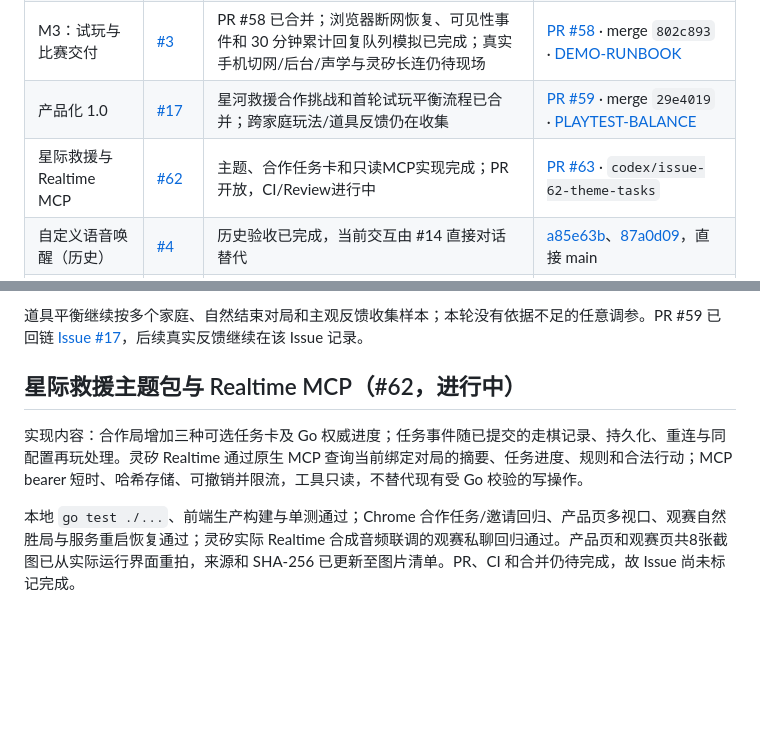
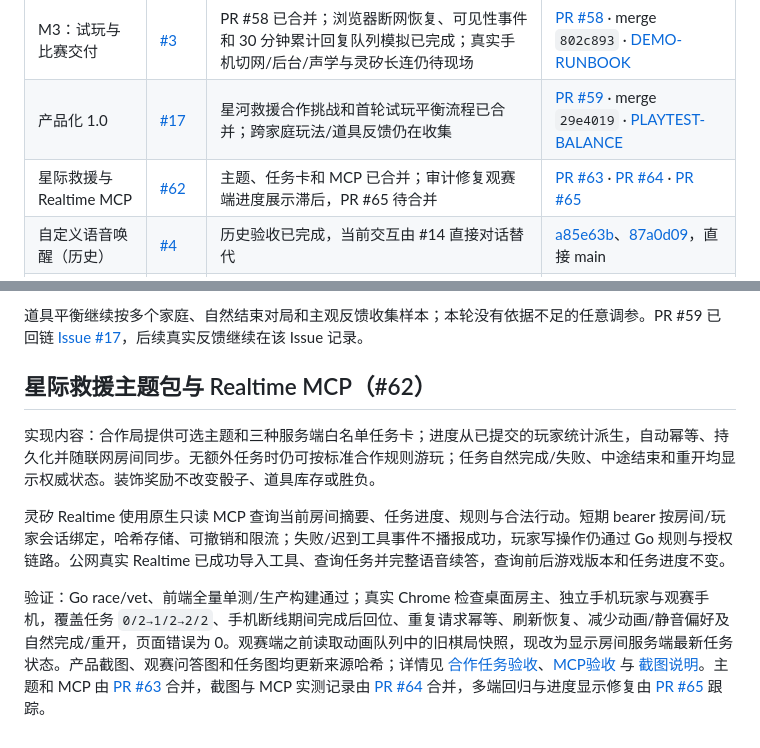
Before and after one commit to zkevindev/flytogether, a Markdown page: docs/PROGRESS.md, 2 parts joined by grey strips. GitHub-like rendering; blank space fills up the shorter version.

```diff
--- a/docs/PROGRESS.md
+++ b/docs/PROGRESS.md
@@ -13,7 +13,7 @@
 | M2：家庭飞行棋玩法 | [#2](https://github.com/zkevindev/flytogether/issues/2) | 点击玩法和三种棋盘已同步到 main；实际浏览器演示通过 | 本轮直接同步 main，未创建 PR；后续改动按切片关联 |
 | M3：试玩与比赛交付 | [#3](https://github.com/zkevindev/flytogether/issues/3) | PR #58 已合并；浏览器断网恢复、可见性事件和 30 分钟累计回复队列模拟已完成；真实手机切网/后台/声学与灵矽长连仍待现场 | [PR #58](https://github.com/zkevindev/flytogether/pull/58) · merge `802c893` · [DEMO-RUNBOOK](DEMO-RUNBOOK.md) |
 | 产品化 1.0 | [#17](https://github.com/zkevindev/flytogether/issues/17) | 星河救援合作挑战和首轮试玩平衡流程已合并；跨家庭玩法/道具反馈仍在收集 | [PR #59](https://github.com/zkevindev/flytogether/pull/59) · merge `29e4019` · [PLAYTEST-BALANCE](PLAYTEST-BALANCE.md) |
-| 星际救援与 Realtime MCP | [#62](https://github.com/zkevindev/flytogether/issues/62) | 主题、合作任务卡和只读MCP实现完成；PR开放，CI/Review进行中 | [PR #63](https://github.com/zkevindev/flytogether/pull/63) · `codex/issue-62-theme-tasks` |
+| 星际救援与 Realtime MCP | [#62](https://github.com/zkevindev/flytogether/issues/62) | 主题、任务卡和 MCP 已合并；审计修复观赛端进度展示滞后，PR #65 待合并 | [PR #63](https://github.com/zkevindev/flytogether/pull/63) · [PR #64](https://github.com/zkevindev/flytogether/pull/64) · [PR #65](https://github.com/zkevindev/flytogether/pull/65) |
 | 自定义语音唤醒（历史） | [#4](https://github.com/zkevindev/flytogether/issues/4) | 历史验收已完成，当前交互由 #14 直接对话替代 | [a85e63b](https://github.com/zkevindev/flytogether/commit/a85e63b)、[87a0d09](https://github.com/zkevindev/flytogether/commit/87a0d09)，直接 main |
 | 棋盘重做 | [#5](https://github.com/zkevindev/flytogether/issues/5) | 四角机场、连续彩色航线、中央骰子、放大和手机布局已实现并演示 | 直接 main，提交回链见 Issue |
 | 家庭道具 | [#6](https://github.com/zkevindev/flytogether/issues/6) | 三种道具、库存、AI 与语音用卡已实现 | [37b1a7c](https://github.com/zkevindev/flytogether/commit/37b1a7c)，界面提交见 Issue |
@@ -370,8 +370,10 @@ Go race/vet、前端单测/构建及Chrome实际道具流程通过；11项道具
 
 道具平衡继续按多个家庭、自然结束对局和主观反馈收集样本；本轮没有依据不足的任意调参。PR #59 已回链 [Issue #17](https://github.com/zkevindev/flytogether/issues/17)，后续真实反馈继续在该 Issue 记录。
 
-## 星际救援主题包与 Realtime MCP（#62，进行中）
+## 星际救援主题包与 Realtime MCP（#62）
 
-实现内容：合作局增加三种可选任务卡及 Go 权威进度；任务事件随已提交的走棋记录、持久化、重连与同配置再玩处理。灵矽 Realtime 通过原生 MCP 查询当前绑定对局的摘要、任务进度、规则和合法行动；MCP bearer 短时、哈希存储、可撤销并限流，工具只读，不替代现有受 Go 校验的写操作。
+实现内容：合作局提供可选主题和三种服务端白名单任务卡；进度从已提交的玩家统计派生，自动幂等、持久化并随联网房间同步。无额外任务时仍可按标准合作规则游玩；任务自然完成/失败、中途结束和重开均显示权威状态。装饰奖励不改变骰子、道具库存或胜负。
 
-本地 `go test ./...`、前端生产构建与单测通过；Chrome 合作任务/邀请回归、产品页多视口、观赛自然胜局与服务重启恢复通过；灵矽实际 Realtime 合成音频联调的观赛私聊回归通过。产品页和观赛页共8张截图已从实际运行界面重拍，来源和 SHA-256 已更新至图片清单。PR、CI 和合并仍待完成，故 Issue 尚未标记完成。
+灵矽 Realtime 使用原生只读 MCP 查询当前房间摘要、任务进度、规则与合法行动。短期 bearer 按房间/玩家会话绑定，哈希存储、可撤销和限流；失败/迟到工具事件不播报成功，玩家写操作仍通过 Go 规则与授权链路。公网真实 Realtime 已成功导入工具、查询任务并完整语音续答，查询前后游戏版本和任务进度不变。
+
+验证：Go race/vet、前端全量单测/生产构建通过；真实 Chrome 检查桌面房主、独立手机玩家与观赛手机，覆盖任务 `0/2→1/2→2/2`、手机断线期间完成后回位、重复请求幂等、刷新恢复、减少动画/静音偏好及自然完成/重开，页面错误为 0。观赛端之前读取动画队列中的旧棋局快照，现改为显示房间服务端最新任务状态。产品截图、观赛问答图和任务图均更新来源哈希；详情见 [合作任务验收](QA-MISSIONS.md)、[MCP验收](QA-MCP.md) 与 [截图说明](SCREENSHOTS.md)。主题和 MCP 由 [PR #63](https://github.com/zkevindev/flytogether/pull/63) 合并，截图与 MCP 实测记录由 [PR #64](https://github.com/zkevindev/flytogether/pull/64) 合并，多端回归与进度显示修复由 [PR #65](https://github.com/zkevindev/flytogether/pull/65) 跟踪。
```
Also changed, not shown: other parts of docs/PROGRESS.md (+1 -1 lines), README.md (+14 -2 lines), docs/QA-MISSIONS.md (added, +32 -0 lines), docs/SCREENSHOTS.md (+1 -1 lines), docs/images/mission/rescue-board-desktop.png, docs/images/mission/rescue-spectator-mobile.png, 1 other file.
